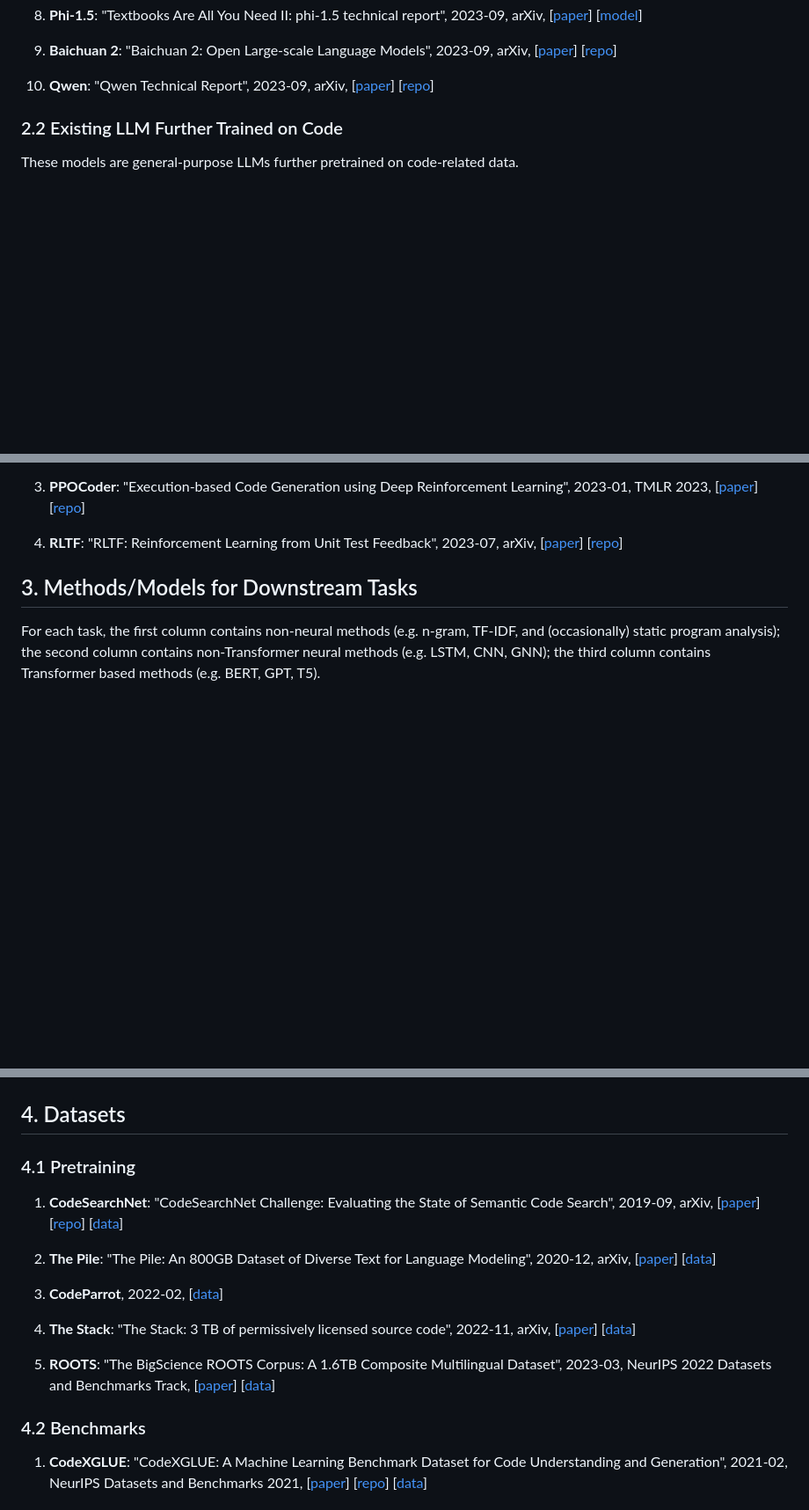
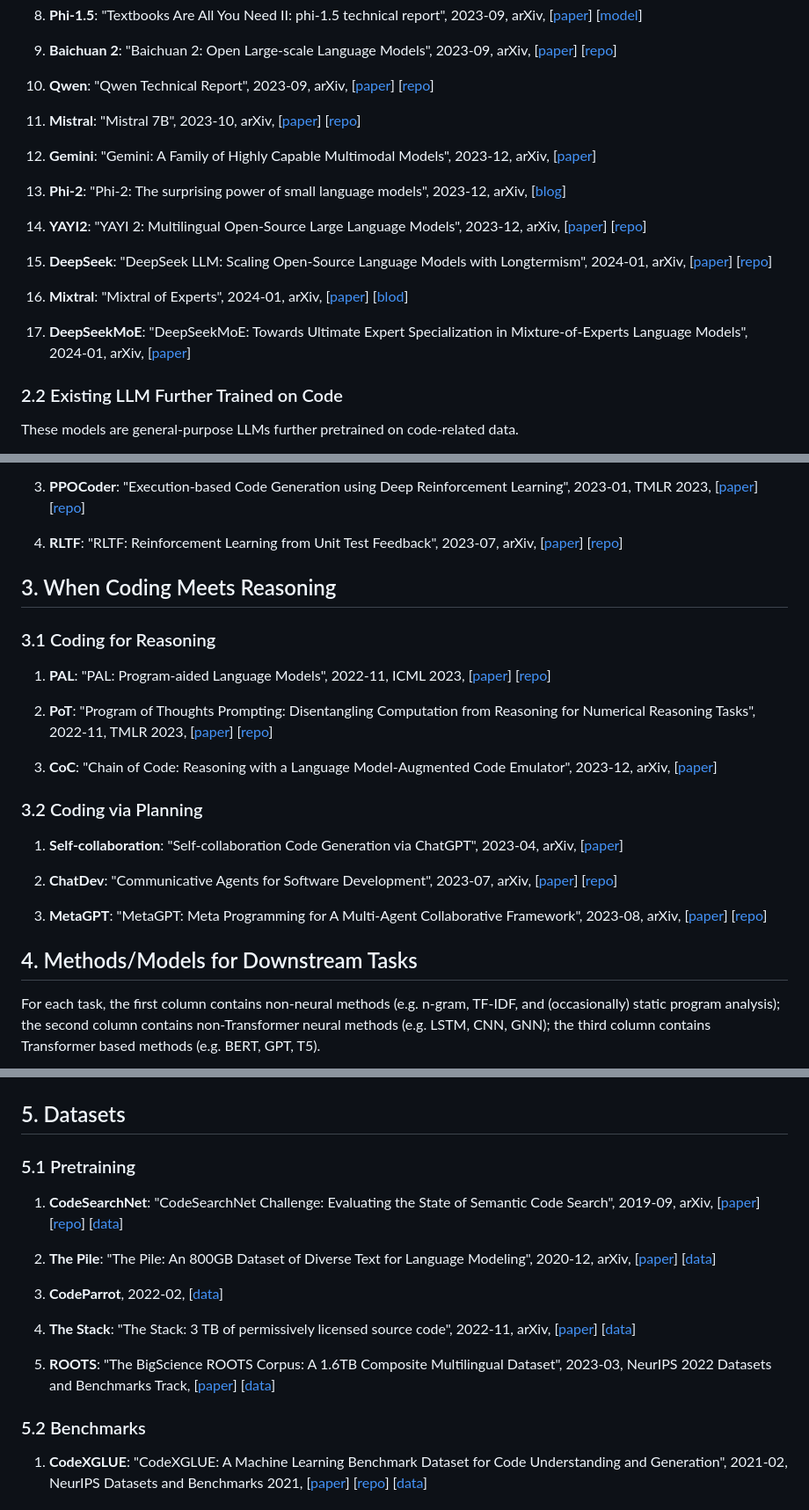
Before and after one commit to codefuse-ai/Awesome-Code-LLM, a Markdown page: README.md, 3 parts joined by grey strips. Shown at 88% size. GitHub-like rendering; blank space fills up the shorter version.

Commit message:
Add recent LLMs and works on tools & agents

```diff
--- a/README.md
+++ b/README.md
@@ -93,6 +99,20 @@ These LLMs are not specifically trained for code, but have demonstrated varying
 9. **Baichuan 2**: "Baichuan 2: Open Large-scale Language Models", 2023-09, arXiv, [[paper](https://arxiv.org/abs/2309.10305)] [[repo](https://github.com/baichuan-inc/Baichuan2)]
 
 10. **Qwen**: "Qwen Technical Report", 2023-09, arXiv, [[paper](https://arxiv.org/abs/2309.16609)] [[repo](https://github.com/QwenLM/Qwen)]
+
+11. **Mistral**: "Mistral 7B", 2023-10, arXiv, [[paper](https://arxiv.org/abs/2310.06825)] [[repo](https://github.com/mistralai/mistral-src)]
+
+12. **Gemini**: "Gemini: A Family of Highly Capable Multimodal Models", 2023-12, arXiv, [[paper](https://arxiv.org/abs/2312.11805)]
+
+13. **Phi-2**: "Phi-2: The surprising power of small language models", 2023-12, arXiv, [[blog](https://www.microsoft.com/en-us/research/blog/phi-2-the-surprising-power-of-small-language-models/)]
+
+14. **YAYI2**: "YAYI 2: Multilingual Open-Source Large Language Models", 2023-12, arXiv, [[paper](https://arxiv.org/abs/2312.14862)] [[repo](https://github.com/wenge-research/YAYI2)]
+
+15. **DeepSeek**: "DeepSeek LLM: Scaling Open-Source Language Models with Longtermism", 2024-01, arXiv, [[paper](https://arxiv.org/abs/2401.02954)] [[repo](https://github.com/deepseek-ai/DeepSeek-LLM)]
+
+16. **Mixtral**: "Mixtral of Experts", 2024-01, arXiv, [[paper](https://arxiv.org/abs/2401.04088)] [[blod](https://mistral.ai/news/mixtral-of-experts/)]
+
+17. **DeepSeekMoE**: "DeepSeekMoE: Towards Ultimate Expert Specialization in Mixture-of-Experts Language Models", 2024-01, arXiv, [[paper](https://arxiv.org/abs/2401.06066)]
 
 ### 2.2 Existing LLM Further Trained on Code
 
@@ -210,7 +230,25 @@ These models apply Instruction Fine-Tuning techniques to enhance the capacities
 
 4. **RLTF**: "RLTF: Reinforcement Learning from Unit Test Feedback", 2023-07, arXiv, [[paper](https://arxiv.org/abs/2307.04349)] [[repo](https://github.com/Zyq-scut/RLTF)]
 
-## 3. Methods/Models for Downstream Tasks
+## 3. When Coding Meets Reasoning
+
+### 3.1 Coding for Reasoning
+
+1. **PAL**: "PAL: Program-aided Language Models", 2022-11, ICML 2023, [[paper](https://arxiv.org/abs/2211.10435)] [[repo](https://github.com/reasoning-machines/pal)]
+
+2. **PoT**: "Program of Thoughts Prompting: Disentangling Computation from Reasoning for Numerical Reasoning Tasks", 2022-11, TMLR 2023, [[paper](https://arxiv.org/abs/2211.12588)] [[repo](https://github.com/wenhuchen/Program-of-Thoughts)]
+
+3. **CoC**: "Chain of Code: Reasoning with a Language Model-Augmented Code Emulator", 2023-12, arXiv, [[paper](https://arxiv.org/abs/2312.04474)]
+
+### 3.2 Coding via Planning
+
+1. **Self-collaboration**: "Self-collaboration Code Generation via ChatGPT", 2023-04, arXiv, [[paper](https://arxiv.org/abs/2304.07590)]
+
+2. **ChatDev**: "Communicative Agents for Software Development", 2023-07, arXiv, [[paper](https://arxiv.org/abs/2307.07924)] [[repo](https://github.com/OpenBMB/ChatDev)]
+
+3. **MetaGPT**: "MetaGPT: Meta Programming for A Multi-Agent Collaborative Framework", 2023-08, arXiv, [[paper](https://arxiv.org/abs/2308.00352)] [[repo](https://github.com/geekan/MetaGPT)]
+
+## 4. Methods/Models for Downstream Tasks
 
 For each task, the first column contains non-neural methods (e.g. n-gram, TF-IDF, and (occasionally) static program analysis); the second column contains non-Transformer neural methods (e.g. LSTM, CNN, GNN); the third column contains Transformer based methods (e.g. BERT, GPT, T5).
 
@@ -222,9 +260,9 @@ For each task, the first column contains non-neural methods (e.g. n-gram, TF-IDF
 <img src='imgs/downstream-5.png' style='width: 100%; '>
 </p>
 
-## 4. Datasets
+## 5. Datasets
 
-### 4.1 Pretraining
+### 5.1 Pretraining
 
 1. **CodeSearchNet**: "CodeSearchNet Challenge: Evaluating the State of Semantic Code Search", 2019-09, arXiv, [[paper](https://arxiv.org/abs/1909.09436)] [[repo](https://github.com/github/CodeSearchNet)] [[data](https://huggingface.co/datasets/code_search_net)]
 
@@ -236,7 +274,7 @@ For each task, the first column contains non-neural methods (e.g. n-gram, TF-IDF
 
 5. **ROOTS**: "The BigScience ROOTS Corpus: A 1.6TB Composite Multilingual Dataset", 2023-03, NeurIPS 2022 Datasets and Benchmarks Track, [[paper](https://arxiv.org/abs/2303.03915)] [[data](https://huggingface.co/datasets?search=bigscience-data/roots)]
 
-### 4.2 Benchmarks
+### 5.2 Benchmarks
 
 1. **CodeXGLUE**: "CodeXGLUE: A Machine Learning Benchmark Dataset for Code Understanding and Generation", 2021-02, NeurIPS Datasets and Benchmarks 2021, [[paper](https://arxiv.org/abs/2102.04664)] [[repo](https://github.com/microsoft/CodeXGLUE)] [[data](https://huggingface.co/datasets?search=code_x_glue)]
 
```
Also changed, not shown: other parts of README.md (+14 -8 lines), imgs/overview.png.
